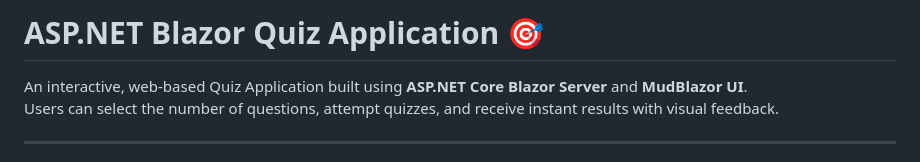
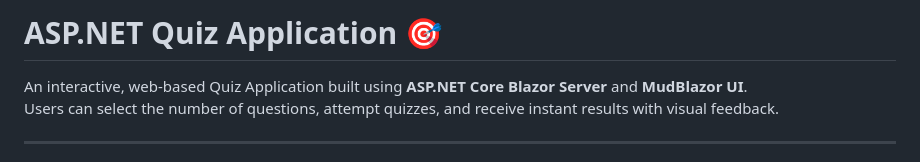
Before and after one commit to Sarasakthi/DotNetQuiz, a Markdown page: README.md, the part around the change. GitHub-like rendering.

```diff
--- a/README.md
+++ b/README.md
@@ -1,5 +1,5 @@
 
-# ASP.NET Blazor Quiz Application 🎯
+# ASP.NET Quiz Application 🎯
 
 An interactive, web-based Quiz Application built using **ASP.NET Core Blazor Server** and **MudBlazor UI**.
 Users can select the number of questions, attempt quizzes, and receive instant results with visual feedback.
```
